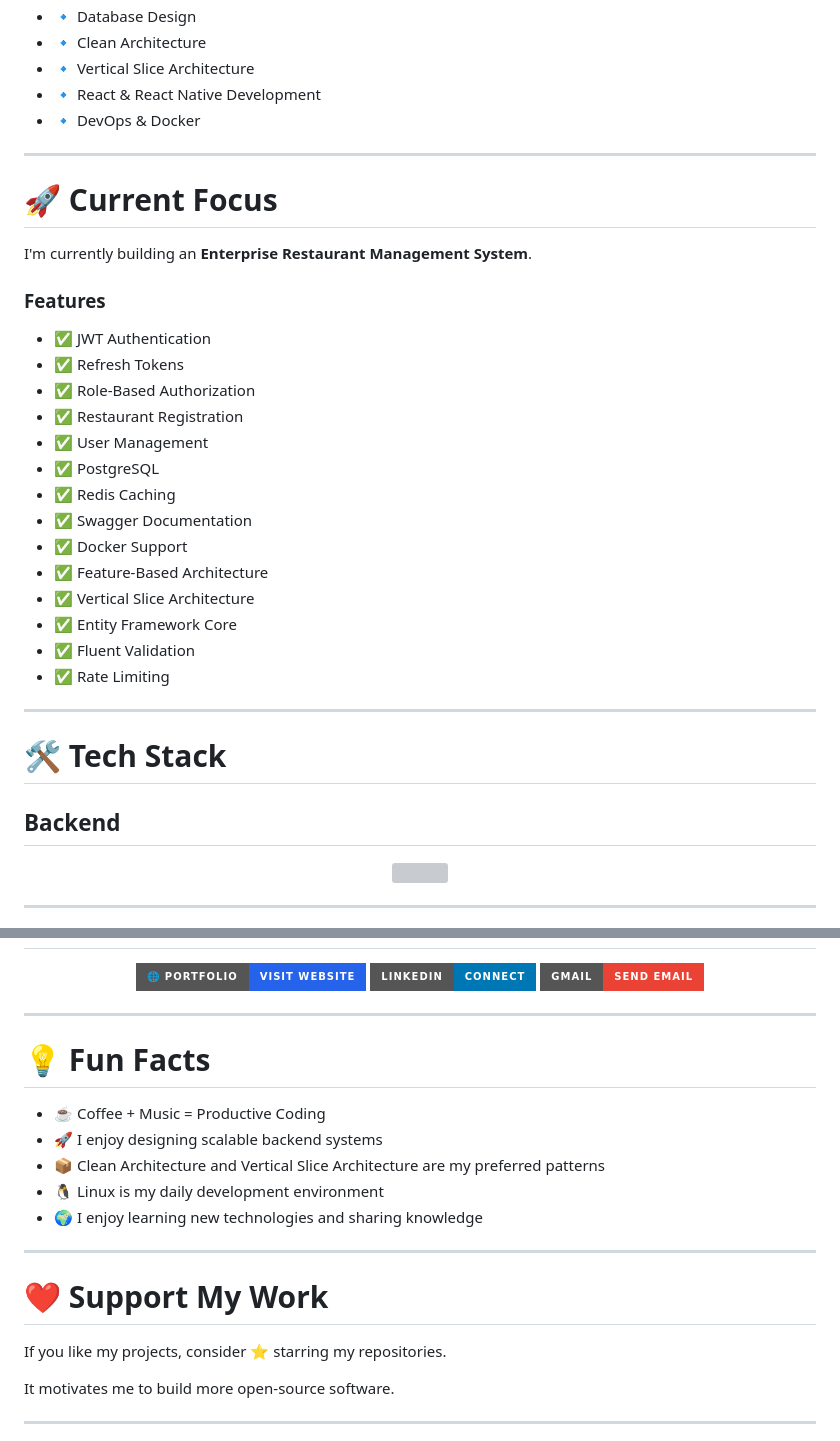
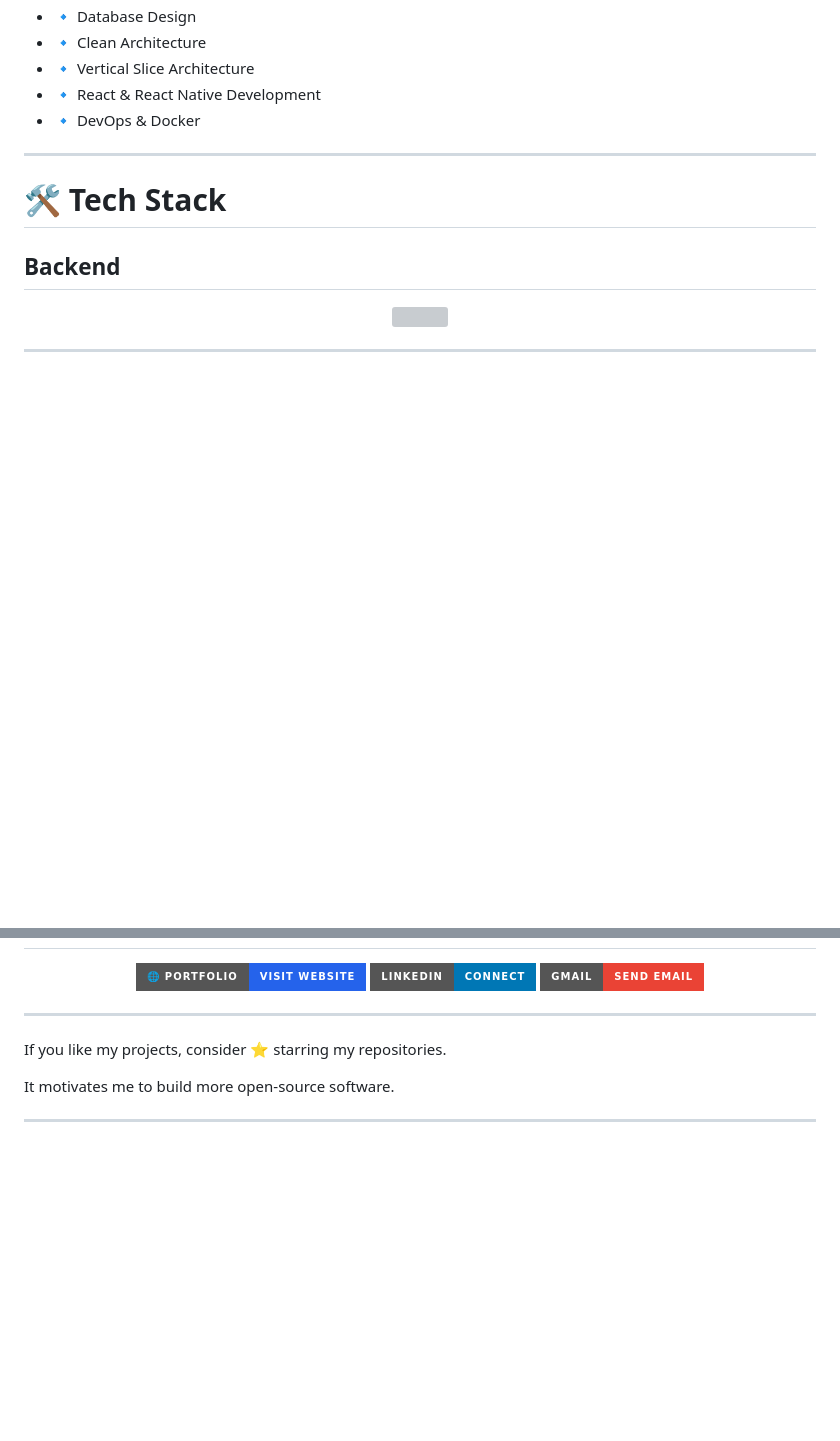
Before and after one commit to jibanbudhathoki/jibanbudhathoki, a Markdown page: README.md, 2 parts joined by grey strips. Rendered like a GitHub page; badges without logos; blank space fills up the shorter version; grey boxes are pictures that could not be loaded.

```diff
--- a/README.md
+++ b/README.md
@@ -55,28 +55,6 @@ I enjoy building scalable backend systems, REST APIs, cloud-ready applications,
 
 ---
 
-# 🚀 Current Focus
-
-I'm currently building an **Enterprise Restaurant Management System**.
-
-### Features
-
-- ✅ JWT Authentication
-- ✅ Refresh Tokens
-- ✅ Role-Based Authorization
-- ✅ Restaurant Registration
-- ✅ User Management
-- ✅ PostgreSQL
-- ✅ Redis Caching
-- ✅ Swagger Documentation
-- ✅ Docker Support
-- ✅ Feature-Based Architecture
-- ✅ Vertical Slice Architecture
-- ✅ Entity Framework Core
-- ✅ Fluent Validation
-- ✅ Rate Limiting
-
----
 
 # 🛠 Tech Stack
 
@@ -461,17 +194,6 @@ MongoDB
 
 ---
 
-# 💡 Fun Facts
-
-- ☕ Coffee + Music = Productive Coding
-- 🚀 I enjoy designing scalable backend systems
-- 📦 Clean Architecture and Vertical Slice Architecture are my preferred patterns
-- 🐧 Linux is my daily development environment
-- 🌍 I enjoy learning new technologies and sharing knowledge
-
----
-
-# ❤️ Support My Work
 
 <p align="center">
 
```
Also changed, not shown: other parts of README.md (+3 -248 lines).
